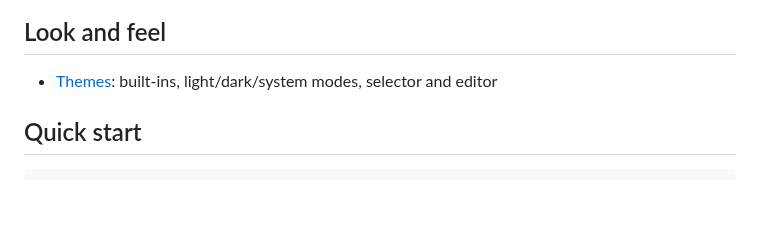
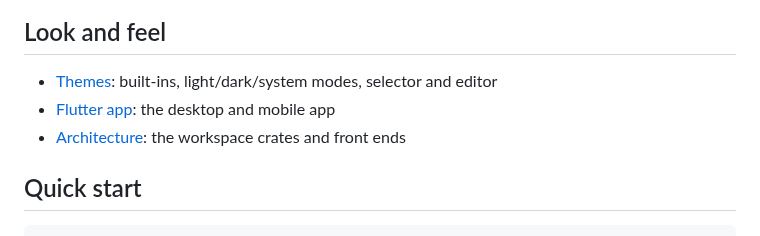
Before and after one commit to WeirdBrains/muninn, a Markdown page: docs/README.md, the part around the change. Drawn GitHub-style; blank space fills up the shorter version.

Commit message:
docs: Flutter app and workspace architecture

```diff
--- a/docs/README.md
+++ b/docs/README.md
@@ -76,6 +76,8 @@ help (`?` or F1 in the TUI, `mnnn help <topic>` on the command line).
 ## Look and feel
 
 - [Themes](themes.md): built-ins, light/dark/system modes, selector and editor
+- [Flutter app](flutter-app.md): the desktop and mobile app
+- [Architecture](architecture.md): the workspace crates and front ends
 
 ## Quick start
 
```
Also changed, not shown: docs/architecture.md (added, +21 -0 lines), docs/flutter-app.md (added, +85 -0 lines).
